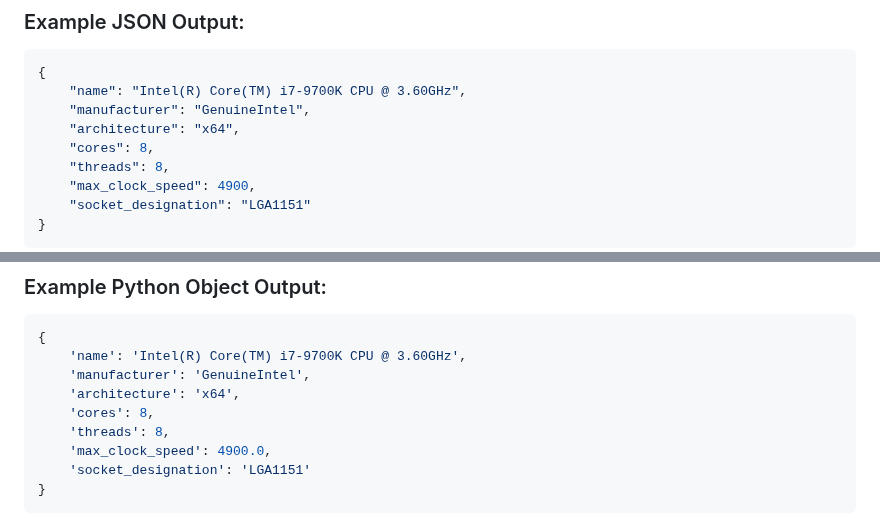
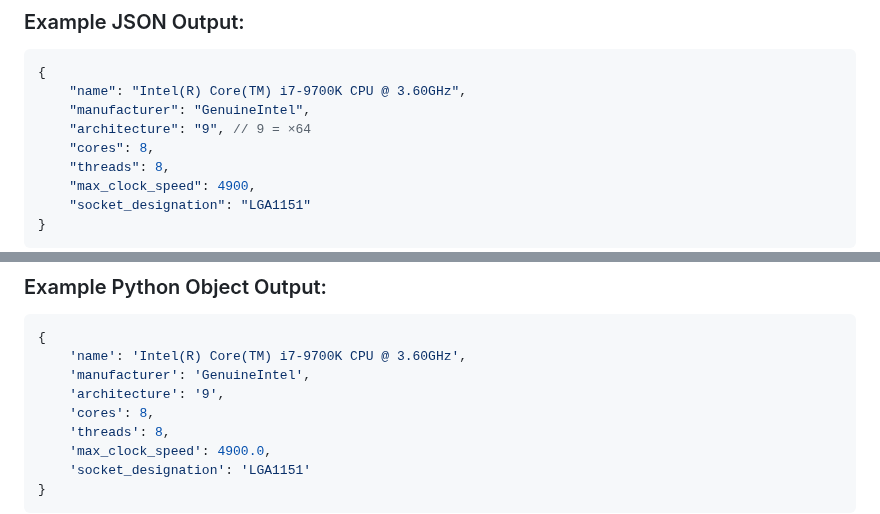
Before and after one commit to gafoo173/HardView, a Markdown page: docs/What.md, 2 parts joined by grey strips. Rendered like a GitHub page.

```diff
--- a/docs/What.md
+++ b/docs/What.md
@@ -274,7 +274,7 @@ print(cpu_data)
 {
     "name": "Intel(R) Core(TM) i7-9700K CPU @ 3.60GHz",
     "manufacturer": "GenuineIntel",
-    "architecture": "x64",
+    "architecture": "9", // 9 = ×64
     "cores": 8,
     "threads": 8,
     "max_clock_speed": 4900,
@@ -295,7 +295,7 @@ print(cpu_obj)
 {
     'name': 'Intel(R) Core(TM) i7-9700K CPU @ 3.60GHz',
     'manufacturer': 'GenuineIntel',
-    'architecture': 'x64',
+    'architecture': '9',
     'cores': 8,
     'threads': 8,
     'max_clock_speed': 4900.0,
```
